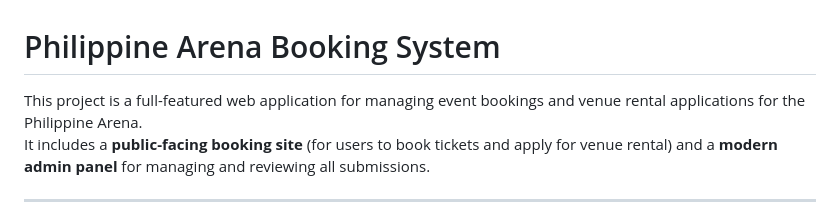
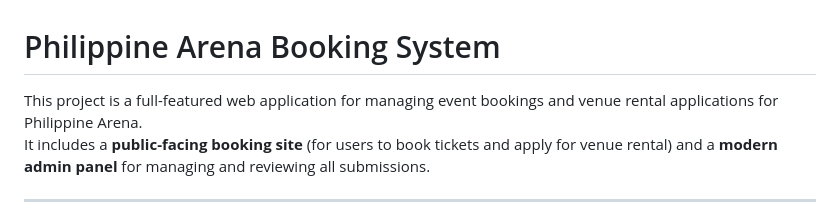
Before and after one commit to gabgabgabgabgabgab11/book-arenafinal, a Markdown page: README.md, the part around the change. Drawn GitHub-style.

Commit message:
Update README.md
Signed-off-by: Emmanuel Gabriel R. Lasdoce <127772164+gabgabgabgabgabgab11@users.noreply.github.com>

```diff
--- a/README.md
+++ b/README.md
@@ -1,6 +1,6 @@
 # Philippine Arena Booking System
 
-This project is a full-featured web application for managing event bookings and venue rental applications for the Philippine Arena.
+This project is a full-featured web application for managing event bookings and venue rental applications for  Philippine Arena.
 It includes a **public-facing booking site** (for users to book tickets and apply for venue rental) and a **modern admin panel** for managing and reviewing all submissions.
 
 ---
```
